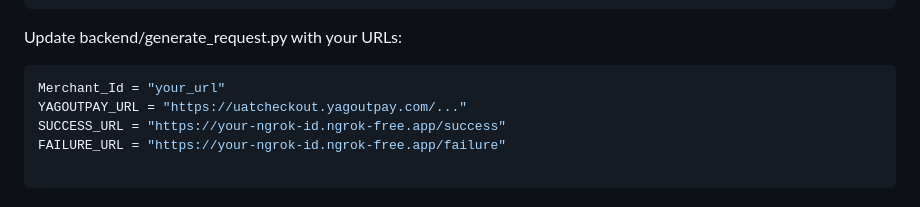
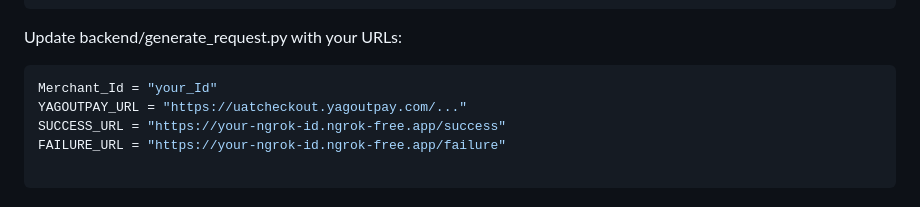
Before and after one commit to Liladet/YagoutPay, a Markdown page: README.md, the part around the change. GitHub-like rendering.

````diff
--- a/README.md
+++ b/README.md
@@ -103,7 +103,7 @@ Update src/index.css:
 Update backend/generate_request.py with your URLs:
 
 ```bash
-Merchant_Id = "your_url"
+Merchant_Id = "your_Id"
 YAGOUTPAY_URL = "https://uatcheckout.yagoutpay.com/..."
 SUCCESS_URL = "https://your-ngrok-id.ngrok-free.app/success"
 FAILURE_URL = "https://your-ngrok-id.ngrok-free.app/failure"
````
